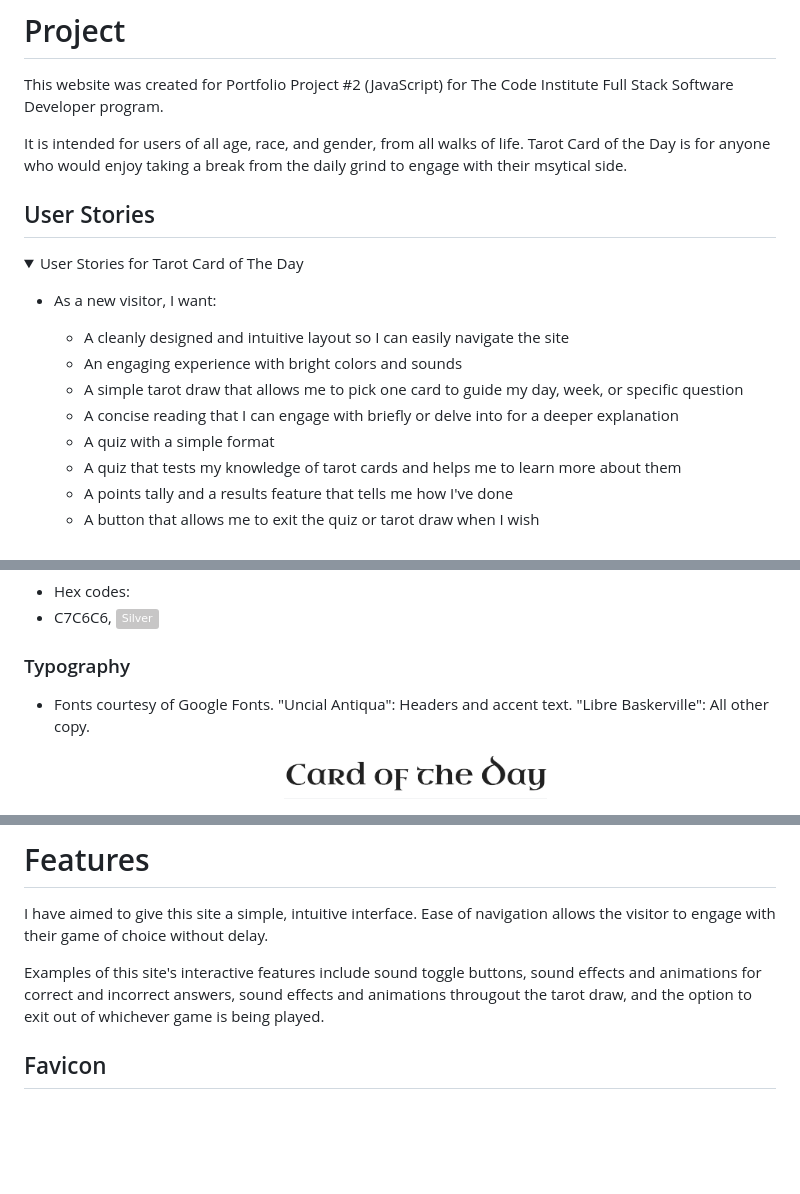
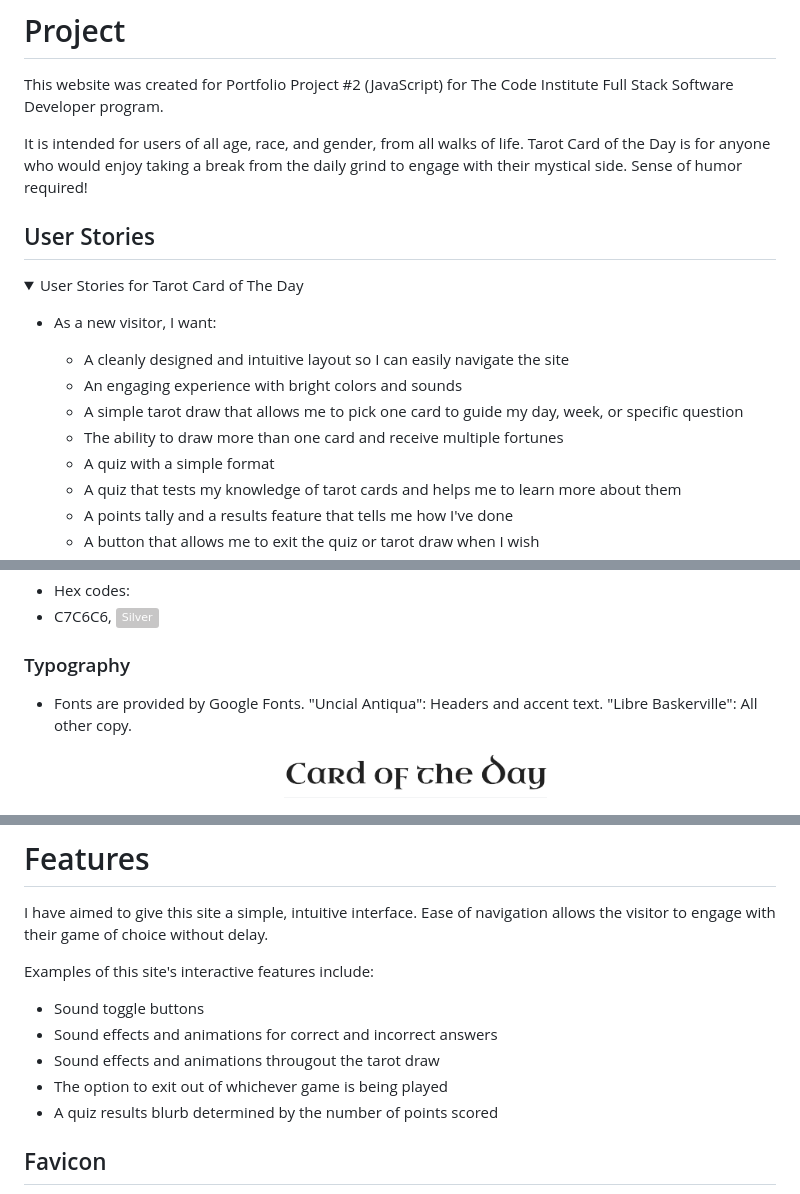
Before and after one commit to erinvdoyle/tarot, a Markdown page: README.md, 3 parts joined by grey strips. Rendered like a GitHub page; folded sections open; badges without logos; blank space fills up the shorter version.

Commit message:
fix typos and update formatting in README.md

```diff
--- a/README.md
+++ b/README.md
@@ -39,7 +39,7 @@ Welcome to Tarot Card of the Day, where the mystical meets the whimsical. This f
 
 This website was created for Portfolio Project #2 (JavaScript) for The Code Institute Full Stack Software Developer program.
 
-It is intended for users of all age, race, and gender, from all walks of life. Tarot Card of the Day is for anyone who would enjoy taking a break from the daily grind to engage with their msytical side.
+It is intended for users of all age, race, and gender, from all walks of life. Tarot Card of the Day is for anyone who would enjoy taking a break from the daily grind to engage with their mystical side. Sense of humor required!
 
 ## User Stories
    <details>
@@ -49,7 +49,7 @@ It is intended for users of all age, race, and gender, from all walks of life. T
     - A cleanly designed and intuitive layout so I can easily navigate the site
     - An engaging experience with bright colors and sounds
     - A simple tarot draw that allows me to pick one card to guide my day, week, or specific question
-    - A concise reading that I can engage with briefly or delve into for a deeper explanation
+    - The ability to draw more than one card and receive multiple fortunes
     - A quiz with a simple format
     - A quiz that tests my knowledge of tarot cards and helps me to learn more about them
     - A points tally and a results feature that tells me how I've done
@@ -105,7 +105,7 @@ The color scheme for Tarot Card of the Day was inspired by the colors in the her
 
 ### Typography
 
-- Fonts courtesy of Google Fonts. "Uncial Antiqua": Headers and accent text. "Libre Baskerville": All other copy.
+- Fonts are provided by Google Fonts. "Uncial Antiqua": Headers and accent text. "Libre Baskerville": All other copy.
 
   <p align="center">
   <img src="assets/documentation/font1.png" height="50px"/>
@@ -125,7 +125,13 @@ The color scheme for Tarot Card of the Day was inspired by the colors in the her
 
 I have aimed to give this site a simple, intuitive interface. Ease of navigation allows the visitor to engage with their game of choice without delay.
 
-Examples of this site's interactive features include sound toggle buttons, sound effects and animations for correct and incorrect answers, sound effects and animations througout the tarot draw, and the option to exit out of whichever game is being played.
+Examples of this site's interactive features include:
+
+- Sound toggle buttons
+- Sound effects and animations for correct and incorrect answers
+- Sound effects and animations througout the tarot draw
+- The option to exit out of whichever game is being played
+- A quiz results blurb determined by the number of points scored
 
 ## Favicon
 
```
Also changed, not shown: other parts of README.md (+3 -3 lines).
